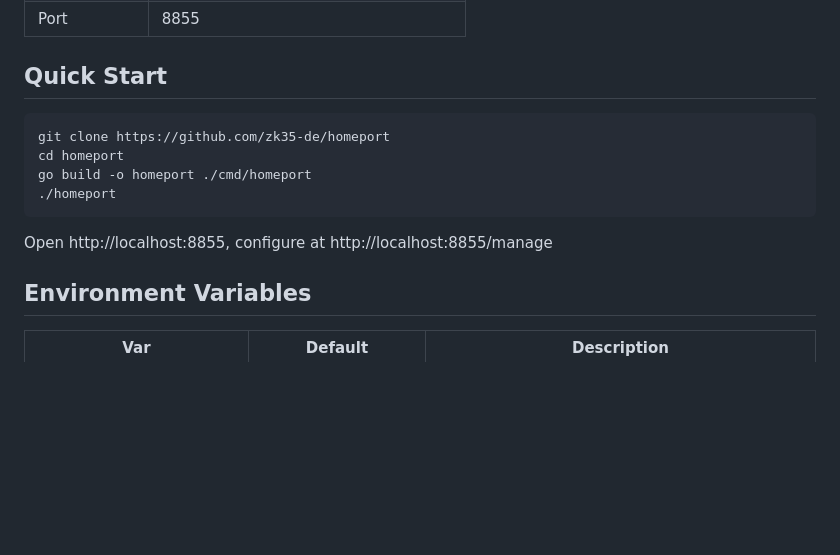
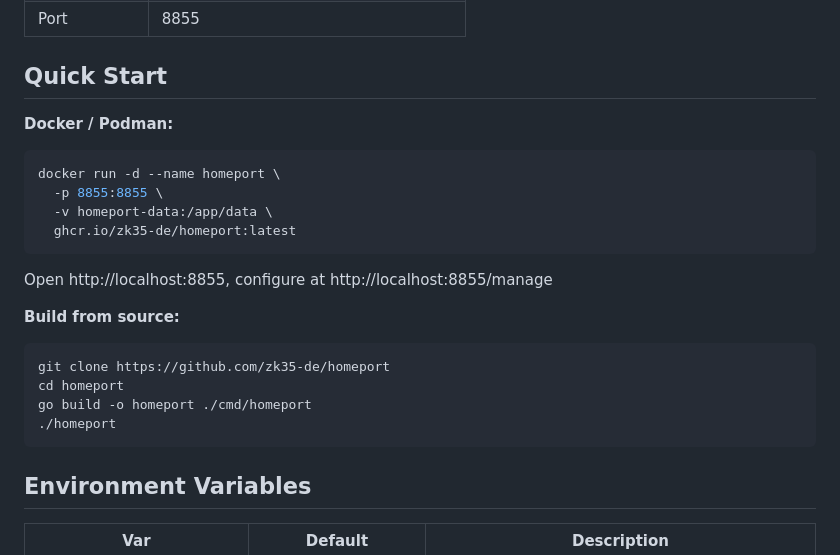
Before and after one commit to zk35-de/homeport, a Markdown page: README.md, the part around the change. Rendered like a GitHub page; blank space fills up the shorter version.

Commit message:
docs: add Docker/Podman quick start with ghcr.io pull command

````diff
--- a/README.md
+++ b/README.md
@@ -37,14 +37,23 @@ Self-hosted startpage for your homelab. Alternative for Fenrus/Homer/Dashy....
 
 ## Quick Start
 
+**Docker / Podman:**
+```bash
+docker run -d --name homeport \
+  -p 8855:8855 \
+  -v homeport-data:/app/data \
+  ghcr.io/zk35-de/homeport:latest
+```
+
+Open http://localhost:8855, configure at http://localhost:8855/manage
+
+**Build from source:**
 ```bash
 git clone https://github.com/zk35-de/homeport
 cd homeport
 go build -o homeport ./cmd/homeport
 ./homeport
 ```
-
-Open http://localhost:8855, configure at http://localhost:8855/manage
 
 ## Environment Variables
 
````
